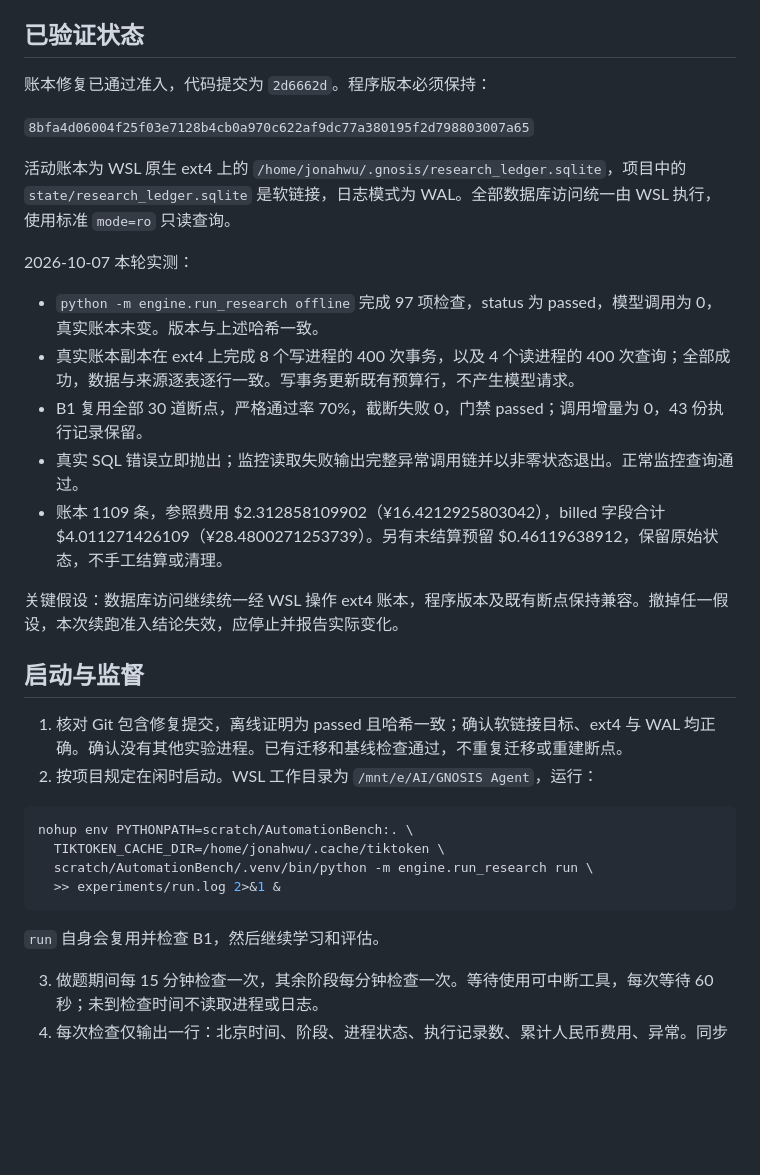
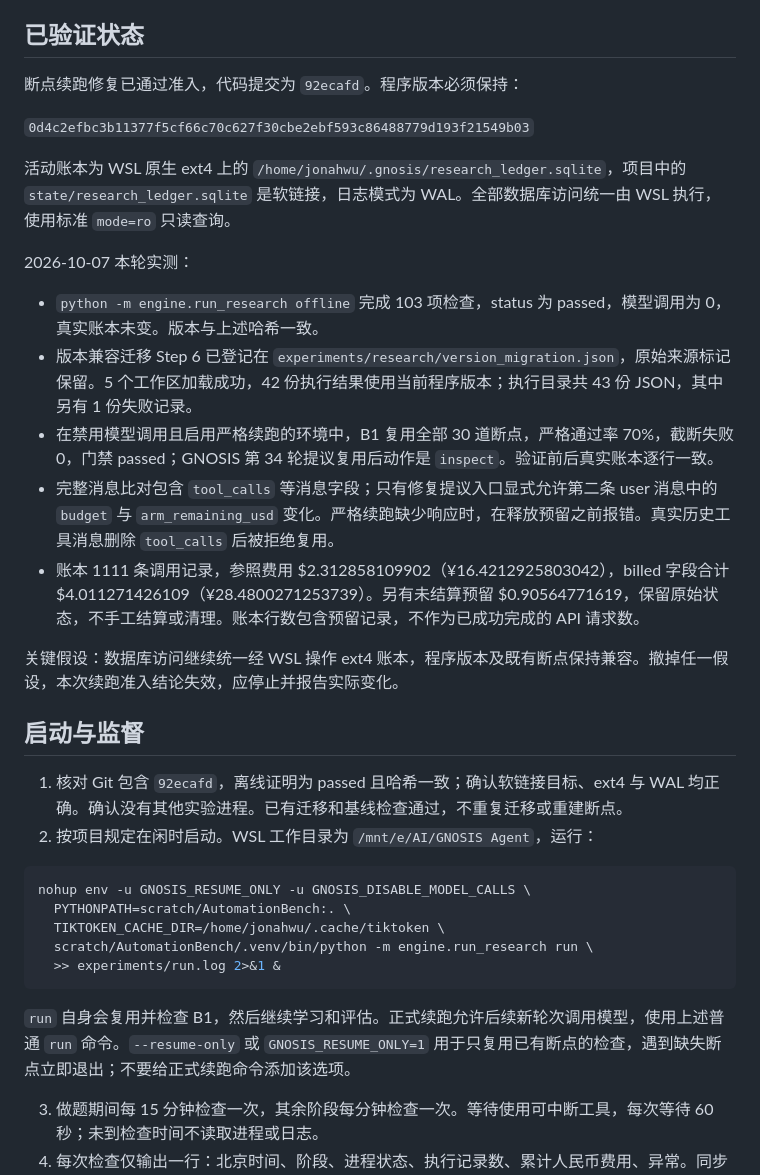
Before and after one commit to Jonah-Wu23/gnosis-agent, a Markdown page: docs/GNOSIS-监督AI续跑提示词.md, the part around the change. GitHub-like rendering; blank space fills up the shorter version.

Commit message:
Refresh supervision instructions for verified checkpoint resume

````diff
--- a/docs/GNOSIS-监督AI续跑提示词.md
+++ b/docs/GNOSIS-监督AI续跑提示词.md
@@ -4,35 +4,36 @@
 
 ## 已验证状态
 
-账本修复已通过准入，代码提交为 `2d6662d`。程序版本必须保持：
+断点续跑修复已通过准入，代码提交为 `92ecafd`。程序版本必须保持：
 
-`8bfa4d06004f25f03e7128b4cb0a970c622af9dc77a380195f2d798803007a65`
+`0d4c2efbc3b11377f5cf66c70c627f30cbe2ebf593c86488779d193f21549b03`
 
 活动账本为 WSL 原生 ext4 上的 `/home/jonahwu/.gnosis/research_ledger.sqlite`，项目中的 `state/research_ledger.sqlite` 是软链接，日志模式为 WAL。全部数据库访问统一由 WSL 执行，使用标准 `mode=ro` 只读查询。
 
 2026-10-07 本轮实测：
 
-- `python -m engine.run_research offline` 完成 97 项检查，status 为 passed，模型调用为 0，真实账本未变。版本与上述哈希一致。
-- 真实账本副本在 ext4 上完成 8 个写进程的 400 次事务，以及 4 个读进程的 400 次查询；全部成功，数据与来源逐表逐行一致。写事务更新既有预算行，不产生模型请求。
-- B1 复用全部 30 道断点，严格通过率 70%，截断失败 0，门禁 passed；调用增量为 0，43 份执行记录保留。
-- 真实 SQL 错误立即抛出；监控读取失败输出完整异常调用链并以非零状态退出。正常监控查询通过。
-- 账本 1109 条，参照费用 $2.312858109902（¥16.4212925803042），billed 字段合计 $4.011271426109（¥28.4800271253739）。另有未结算预留 $0.46119638912，保留原始状态，不手工结算或清理。
+- `python -m engine.run_research offline` 完成 103 项检查，status 为 passed，模型调用为 0，真实账本未变。版本与上述哈希一致。
+- 版本兼容迁移 Step 6 已登记在 `experiments/research/version_migration.json`，原始来源标记保留。5 个工作区加载成功，42 份执行结果使用当前程序版本；执行目录共 43 份 JSON，其中另有 1 份失败记录。
+- 在禁用模型调用且启用严格续跑的环境中，B1 复用全部 30 道断点，严格通过率 70%，截断失败 0，门禁 passed；GNOSIS 第 34 轮提议复用后动作是 `inspect`。验证前后真实账本逐行一致。
+- 完整消息比对包含 `tool_calls` 等消息字段；只有修复提议入口显式允许第二条 user 消息中的 `budget` 与 `arm_remaining_usd` 变化。严格续跑缺少响应时，在释放预留之前报错。真实历史工具消息删除 `tool_calls` 后被拒绝复用。
+- 账本 1111 条调用记录，参照费用 $2.312858109902（¥16.4212925803042），billed 字段合计 $4.011271426109（¥28.4800271253739）。另有未结算预留 $0.90564771619，保留原始状态，不手工结算或清理。账本行数包含预留记录，不作为已成功完成的 API 请求数。
 
 关键假设：数据库访问继续统一经 WSL 操作 ext4 账本，程序版本及既有断点保持兼容。撤掉任一假设，本次续跑准入结论失效，应停止并报告实际变化。
 
 ## 启动与监督
 
-1. 核对 Git 包含修复提交，离线证明为 passed 且哈希一致；确认软链接目标、ext4 与 WAL 均正确。确认没有其他实验进程。已有迁移和基线检查通过，不重复迁移或重建断点。
+1. 核对 Git 包含 `92ecafd`，离线证明为 passed 且哈希一致；确认软链接目标、ext4 与 WAL 均正确。确认没有其他实验进程。已有迁移和基线检查通过，不重复迁移或重建断点。
 2. 按项目规定在闲时启动。WSL 工作目录为 `/mnt/e/AI/GNOSIS Agent`，运行：
 
 ```bash
-nohup env PYTHONPATH=scratch/AutomationBench:. \
+nohup env -u GNOSIS_RESUME_ONLY -u GNOSIS_DISABLE_MODEL_CALLS \
+  PYTHONPATH=scratch/AutomationBench:. \
   TIKTOKEN_CACHE_DIR=/home/jonahwu/.cache/tiktoken \
   scratch/AutomationBench/.venv/bin/python -m engine.run_research run \
   >> experiments/run.log 2>&1 &
 ```
 
-`run` 自身会复用并检查 B1，然后继续学习和评估。
+`run` 自身会复用并检查 B1，然后继续学习和评估。正式续跑允许后续新轮次调用模型，使用上述普通 `run` 命令。`--resume-only` 或 `GNOSIS_RESUME_ONLY=1` 用于只复用已有断点的检查，遇到缺失断点立即退出；不要给正式续跑命令添加该选项。
 
 3. 做题期间每 15 分钟检查一次，其余阶段每分钟检查一次。等待使用可中断工具，每次等待 60 秒；未到检查时间不读取进程或日志。
 4. 每次检查仅输出一行：北京时间、阶段、进程状态、执行记录数、累计人民币费用、异常。同步追加到 `experiments/supervision.md`。
````
